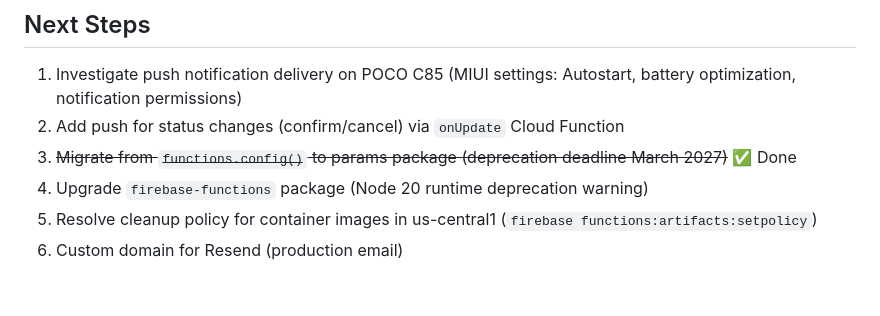
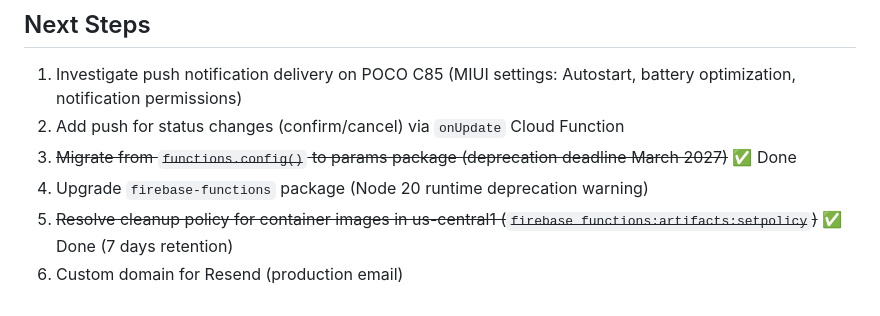
Before and after one commit to Xarly1308/agenda-visso, a Markdown page: AGENTS.md, the part around the change. GitHub-like rendering.

Commit message:
docs: mark cleanup policy done (7 days retention)

```diff
--- a/AGENTS.md
+++ b/AGENTS.md
@@ -67,5 +67,5 @@ Complete both apps (professional + patient) for single-professional optometry cl
 2. Add push for status changes (confirm/cancel) via `onUpdate` Cloud Function
 3. ~~Migrate from `functions.config()` to params package (deprecation deadline March 2027)~~ ✅ Done
 4. Upgrade `firebase-functions` package (Node 20 runtime deprecation warning)
-5. Resolve cleanup policy for container images in us-central1 (`firebase functions:artifacts:setpolicy`)
+5. ~~Resolve cleanup policy for container images in us-central1 (`firebase functions:artifacts:setpolicy`)~~ ✅ Done (7 days retention)
 6. Custom domain for Resend (production email)
```
